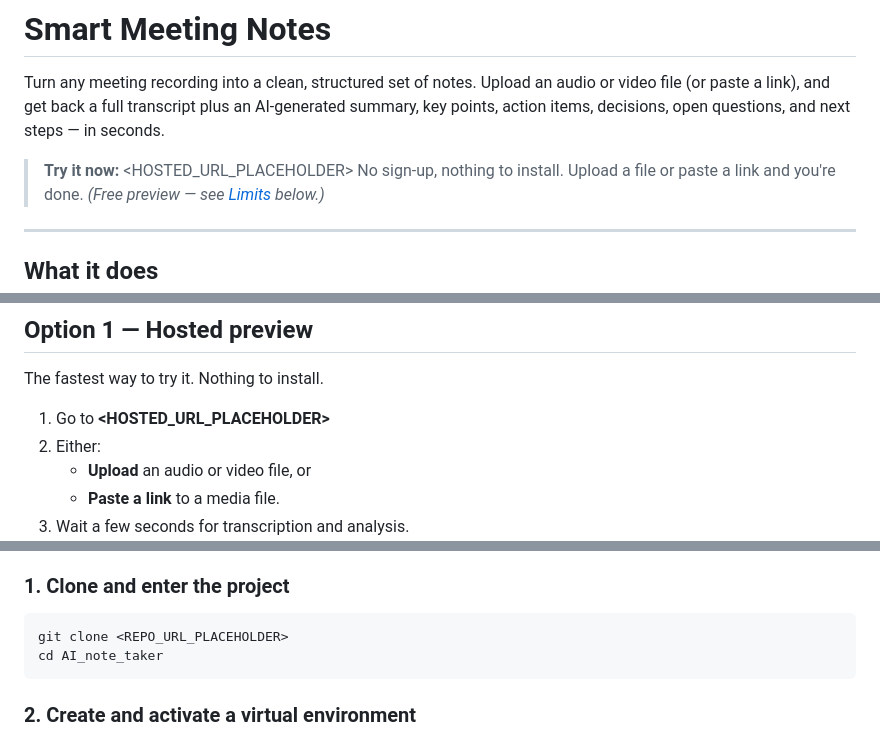
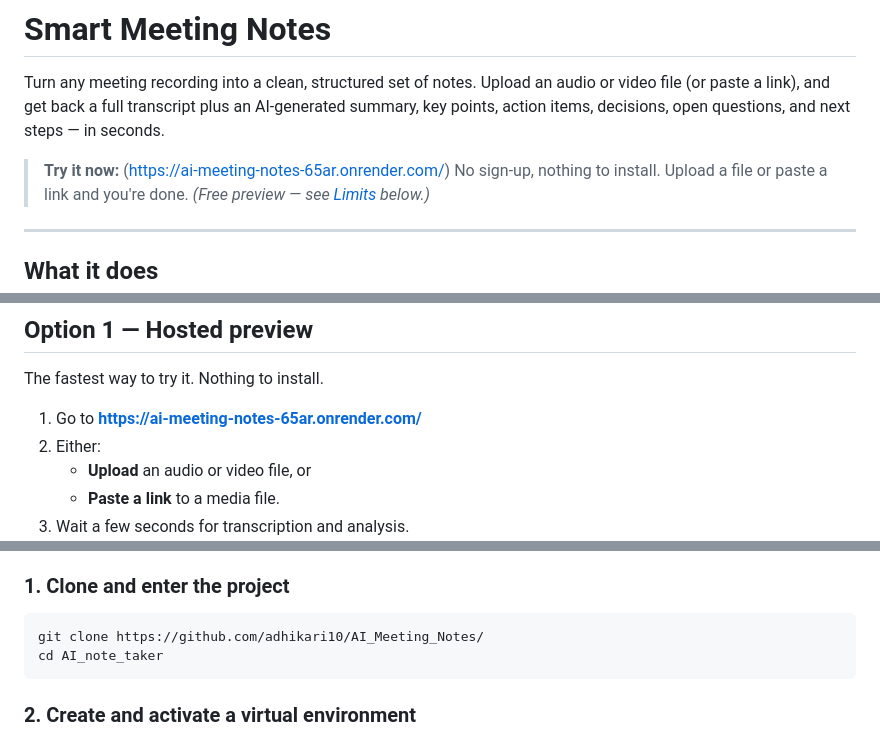
Before and after one commit to adhikari10/AI_Meeting_Notes, a Markdown page: README.md, 3 parts joined by grey strips. Rendered like a GitHub page.

Commit message:
Replace placeholder URLs with actual links
Updated placeholder URLs to actual links in README.

````diff
--- a/README.md
+++ b/README.md
@@ -5,7 +5,7 @@ audio or video file (or paste a link), and get back a full transcript plus an
 AI-generated summary, key points, action items, decisions, open questions, and
 next steps — in seconds.
 
-> **Try it now:** <HOSTED_URL_PLACEHOLDER>
+> **Try it now:** (https://ai-meeting-notes-65ar.onrender.com/)
 > No sign-up, nothing to install. Upload a file or paste a link and you're done.
 > *(Free preview — see [Limits](#limits) below.)*
 
@@ -30,7 +30,7 @@ yourself** for full local processing and live recording.
 
 The fastest way to try it. Nothing to install.
 
-1. Go to **<HOSTED_URL_PLACEHOLDER>**
+1. Go to **https://ai-meeting-notes-65ar.onrender.com/**
 2. Either:
    - **Upload** an audio or video file, or
    - **Paste a link** to a media file.
@@ -75,7 +75,7 @@ saves your notes to disk. You bring your own API key for the AI summary step.
 ### 1. Clone and enter the project
 
 ```bash
-git clone <REPO_URL_PLACEHOLDER>
+git clone https://github.com/adhikari10/AI_Meeting_Notes/
 cd AI_note_taker
 ```
 
````
